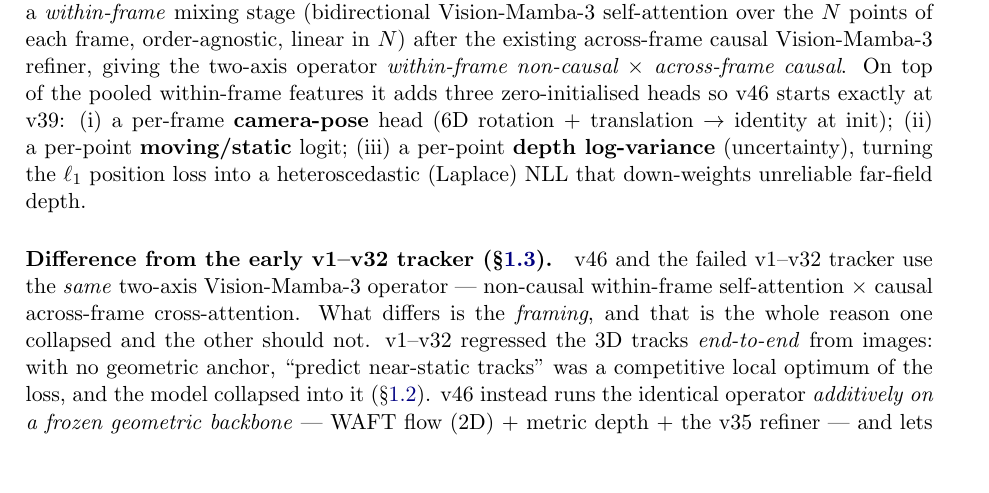
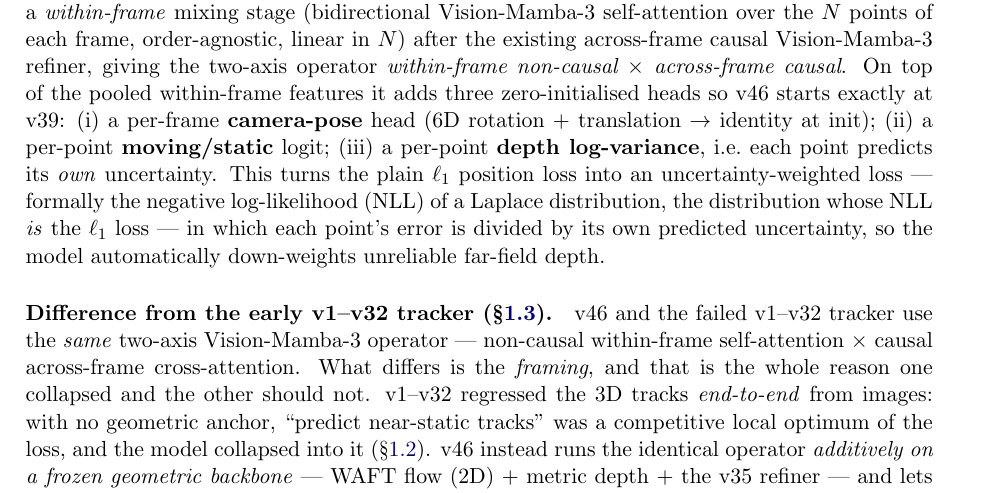
Before and after one commit to MasahiroOgawa/vmamba3-3Dpointtracker, a LaTeX paper (doc/vmamba3_3dpointtrack/vmamba3_3dpointtrack.tex): part of page 25 of 40, cut so that both start at the same text, the shorter picture padded with empty space. Compiled offline with pdfLaTeX.

Commit message:
doc: plain-language rewrite of the v46 depth-uncertainty loss
Remove the jargon "heteroscedastic" and spell out NLL on first use:
- "heteroscedastic" -> "each point predicts its own uncertainty"
- expand NLL to "negative log-likelihood (NLL)" and note that the
  Laplace distribution is the one whose NLL is the L1 loss
- describe the mechanism plainly (each point's error divided by its
  predicted uncertainty)

Co-Authored-By: Claude Opus 4.8 <noreply@anthropic.com>

```diff
--- a/doc/vmamba3_3dpointtrack/vmamba3_3dpointtrack.tex
+++ b/doc/vmamba3_3dpointtrack/vmamba3_3dpointtrack.tex
@@ -1667,9 +1667,11 @@ self-attention over the $N$ points of each frame, order-agnostic, linear in $N$)
 across-frame causal Vision-Mamba-3 refiner, giving the two-axis operator \emph{within-frame non-causal $\times$ across-frame
 causal}. On top of the pooled within-frame features it adds three zero-initialised heads so v46 starts
 exactly at v39: (i) a per-frame \textbf{camera-pose} head ($6$D rotation $+$ translation $\to$ identity at
-init); (ii) a per-point \textbf{moving/static} logit; (iii) a per-point \textbf{depth log-variance}
-(uncertainty), turning the $\ell_1$ position loss into a heteroscedastic (Laplace) NLL that down-weights
-unreliable far-field depth.
+init); (ii) a per-point \textbf{moving/static} logit; (iii) a per-point \textbf{depth log-variance}, i.e.\ each
+point predicts its \emph{own} uncertainty. This turns the plain $\ell_1$ position loss into an
+uncertainty-weighted loss --- formally the negative log-likelihood (NLL) of a Laplace distribution, the
+distribution whose NLL \emph{is} the $\ell_1$ loss --- in which each point's error is divided by its own
+predicted uncertainty, so the model automatically down-weights unreliable far-field depth.
 
 \paragraph{Difference from the early v1--v32 tracker (\S\ref{sec:early-tracker}).}
 v46 and the failed v1--v32 tracker use the \emph{same} two-axis Vision-Mamba-3 operator --- non-causal
```
Also changed, not shown: doc/vmamba3_3dpointtrack/vmamba3_3dpointtrack.pdf.
